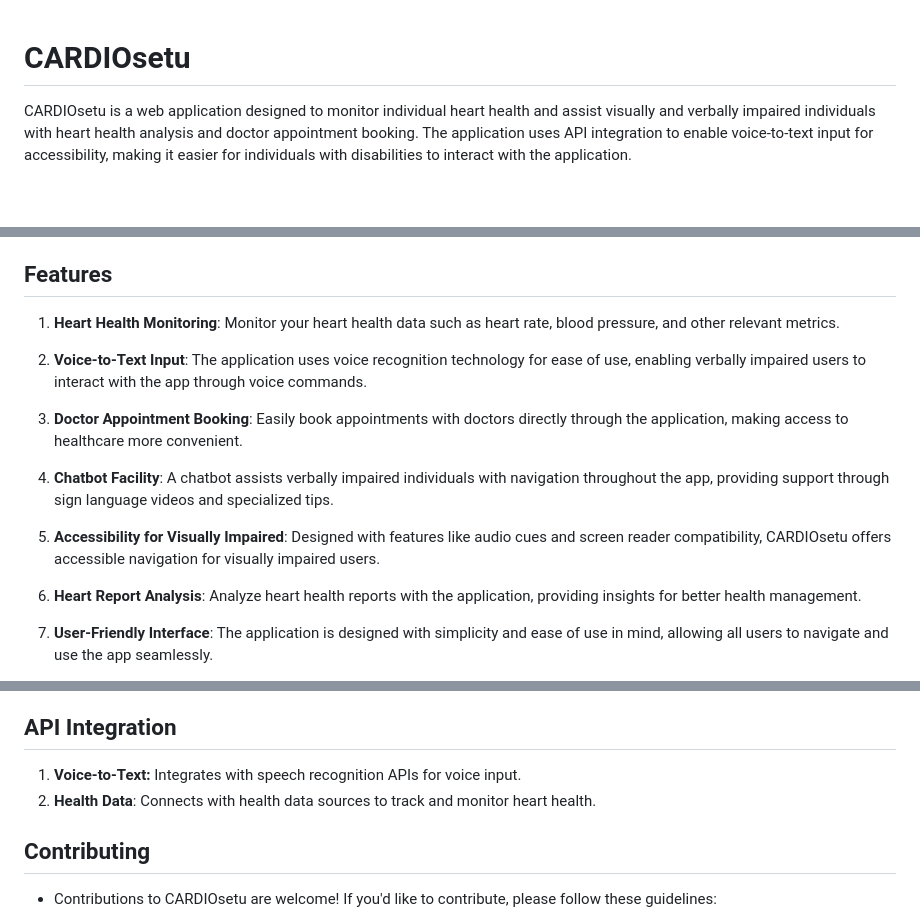
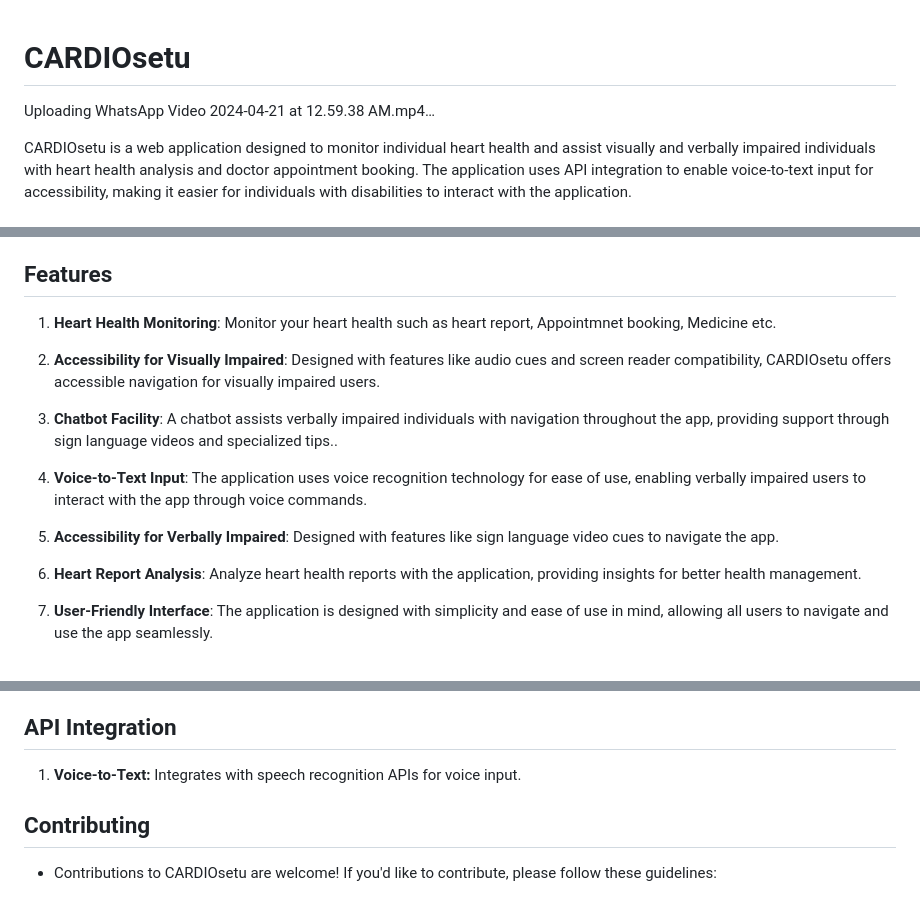
Before and after one commit to sneharawat1404/CARDIOSETU-Heart-Health-monitor-for-visually-and-verbally-impared-individuals-, a Markdown page: README.md, 3 parts joined by grey strips. GitHub-like rendering; blank space fills up the shorter version.

```diff
--- a/README.md
+++ b/README.md
@@ -1,4 +1,9 @@
 # CARDIOsetu
+
+
+
+Uploading WhatsApp Video 2024-04-21 at 12.59.38 AM.mp4…
+
 
 CARDIOsetu is a web application designed to monitor individual heart health and assist visually and verbally impaired individuals with heart health analysis and doctor appointment booking. The application uses API integration to enable voice-to-text input for accessibility, making it easier for individuals with disabilities to interact with the application.
 
@@ -13,15 +18,15 @@ CARDIOsetu is a web application designed to monitor individual heart health and
 
 ## Features
 
-1. **Heart Health Monitoring**: Monitor your heart health data such as heart rate, blood pressure, and other relevant metrics.
+1. **Heart Health Monitoring**: Monitor your heart health such as heart report, Appointmnet booking, Medicine etc.
 
-2. **Voice-to-Text Input**: The application uses voice recognition technology for ease of use, enabling verbally impaired users to interact with the app through voice commands.
+2. **Accessibility for Visually Impaired**: Designed with features like audio cues and screen reader compatibility, CARDIOsetu offers accessible navigation for visually impaired users.
 
-3. **Doctor Appointment Booking**: Easily book appointments with doctors directly through the application, making access to healthcare more convenient.
+3. **Chatbot Facility**: A chatbot assists verbally impaired individuals with navigation throughout the app, providing support through sign language videos and specialized tips..
 
-4. **Chatbot Facility**: A chatbot assists verbally impaired individuals with navigation throughout the app, providing support through sign language videos and specialized tips.
+4. **Voice-to-Text Input**: The application uses voice recognition technology for ease of use, enabling verbally impaired users to interact with the app through voice commands.
 
-5. **Accessibility for Visually Impaired**: Designed with features like audio cues and screen reader compatibility, CARDIOsetu offers accessible navigation for visually impaired users.
+5. **Accessibility for Verbally Impaired**: Designed with features like sign language video cues to navigate the app.
 
 6. **Heart Report Analysis**: Analyze heart health reports with the application, providing insights for better health management.
 
@@ -59,7 +64,7 @@ To install and use the CARDIOsetu application, follow these steps in the termina
 ## API Integration
 
 1. **Voice-to-Text:** Integrates with speech recognition APIs for voice input.
-2. **Health Data**: Connects with health data sources to track and monitor heart health.
+
 
 ## Contributing
 - Contributions to CARDIOsetu are welcome! If you'd like to contribute, please follow these guidelines:
```
